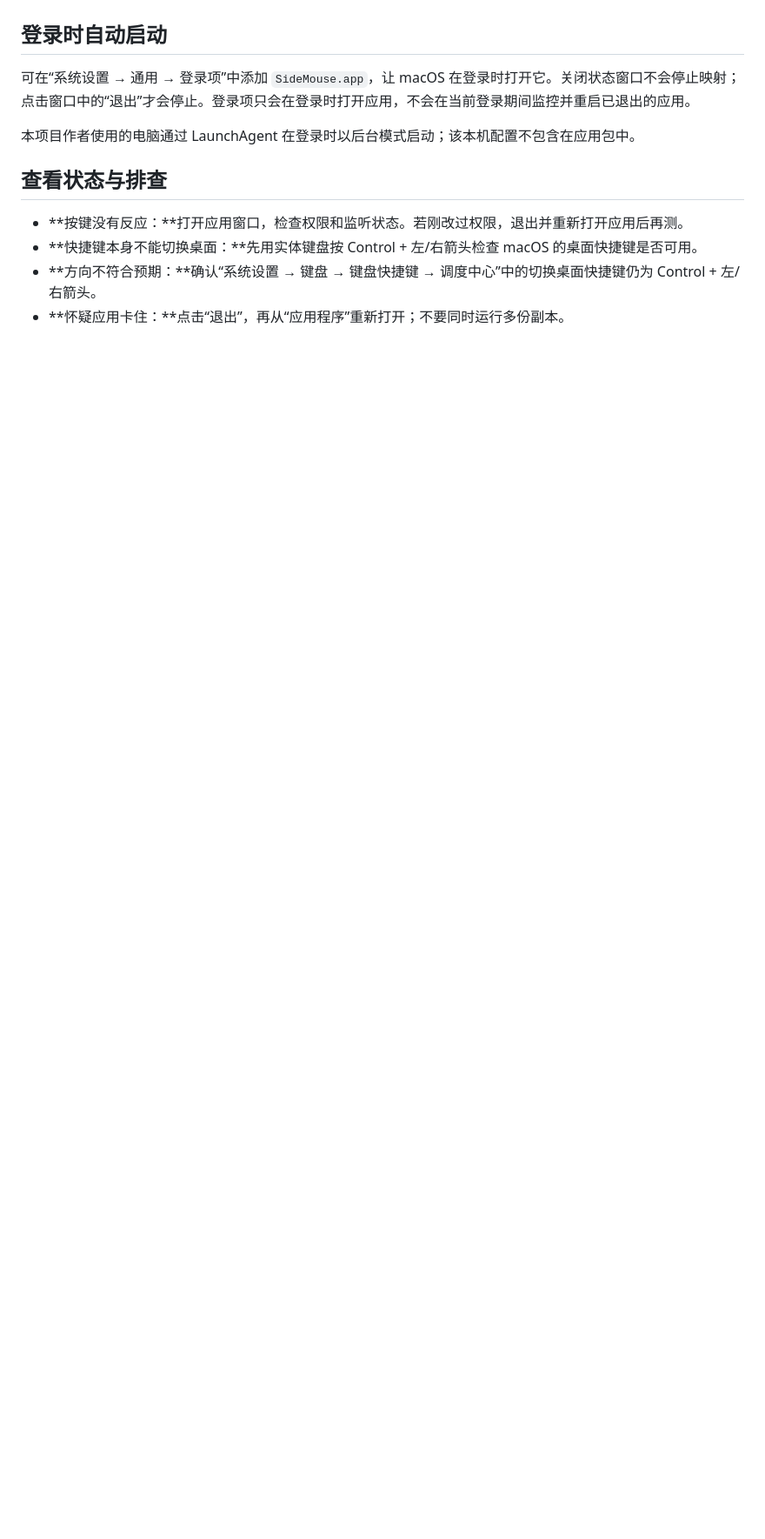
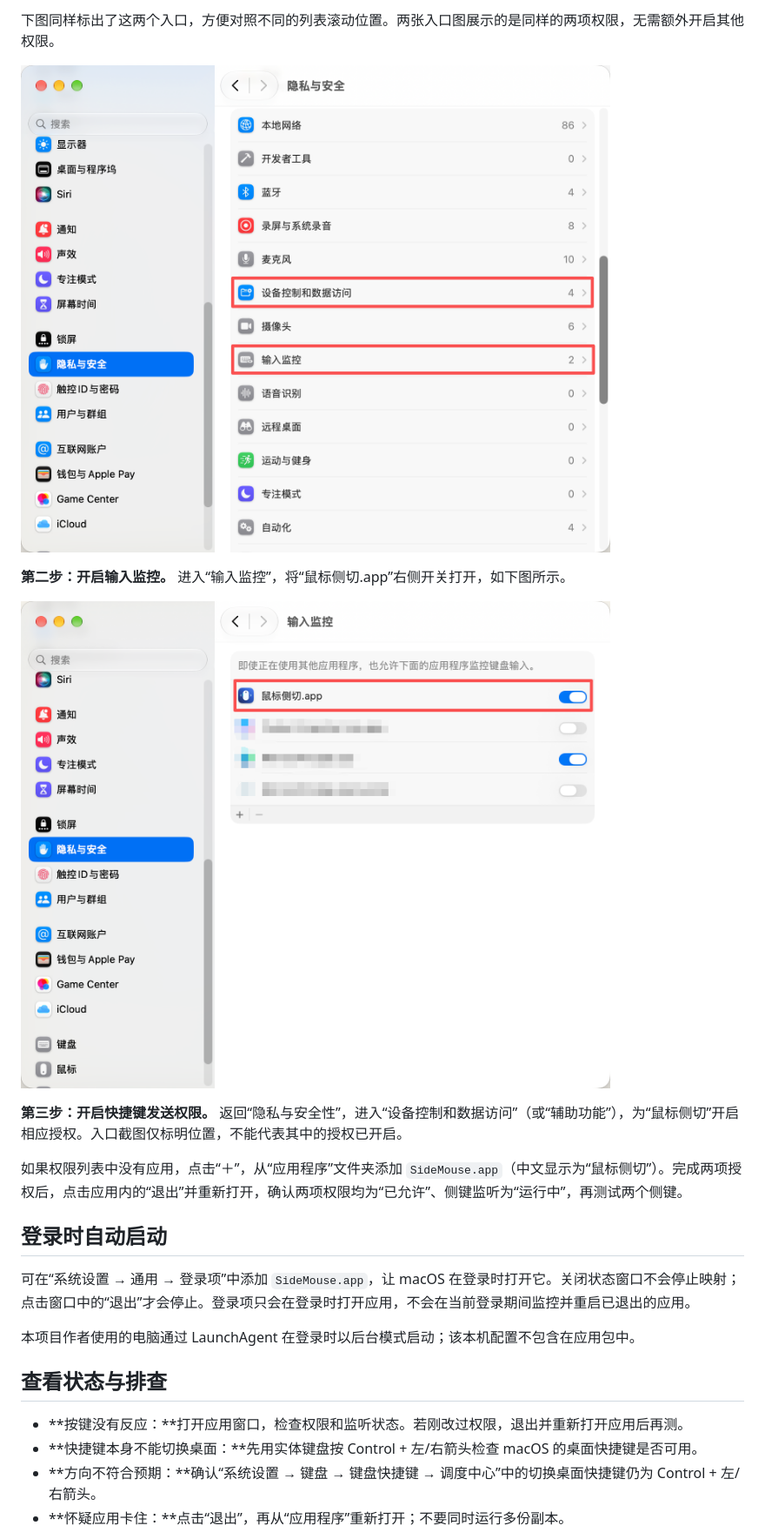
Before and after one commit to guaker/SideMouse, a Markdown page: 使用说明.md, the part around one of its changes. Shown at 87% size. Drawn GitHub-style; pictures changed too: docs/images/input-monitoring.png (added), docs/images/privacy-permissions-alternate.png (added); blank space fills up the shorter version.

```diff
--- a/使用说明.md
+++ b/使用说明.md
@@ -21,3 +35,14 @@ macOS 首次运行未签名或无法验证开发者时，先在“系统设置
+下图同样标出了这两个入口，方便对照不同的列表滚动位置。两张入口图展示的是同样的两项权限，无需额外开启其他权限。
+
+![另一列表位置下的两个权限入口](docs/images/privacy-permissions-alternate.png)
+
+**第二步：开启输入监控。** 进入“输入监控”，将“鼠标侧切.app”右侧开关打开，如下图所示。
+
+![鼠标侧切的输入监控开关已开启](docs/images/input-monitoring.png)
+
+**第三步：开启快捷键发送权限。** 返回“隐私与安全性”，进入“设备控制和数据访问”（或“辅助功能”），为“鼠标侧切”开启相应授权。入口截图仅标明位置，不能代表其中的授权已开启。
+
+如果权限列表中没有应用，点击“＋”，从“应用程序”文件夹添加 `SideMouse.app`（中文显示为“鼠标侧切”）。完成两项授权后，点击应用内的“退出”并重新打开，确认两项权限均为“已允许”、侧键监听为“运行中”，再测试两个侧键。
 
 ## 登录时自动启动
 
```
Also changed, not shown: other parts of 使用说明.md (+15 -1 lines), README.md (+13 -0 lines), docs/images/privacy-permissions.png (added).
